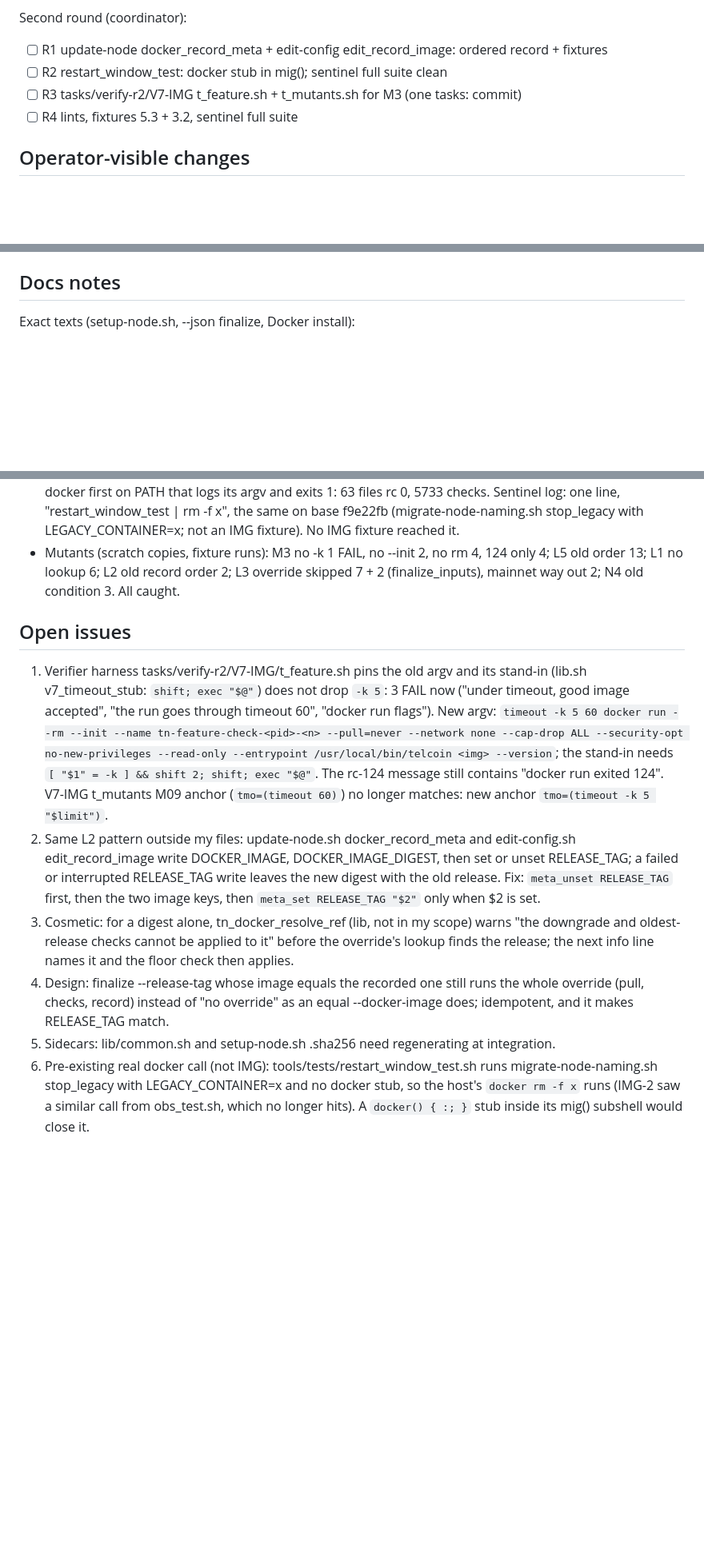
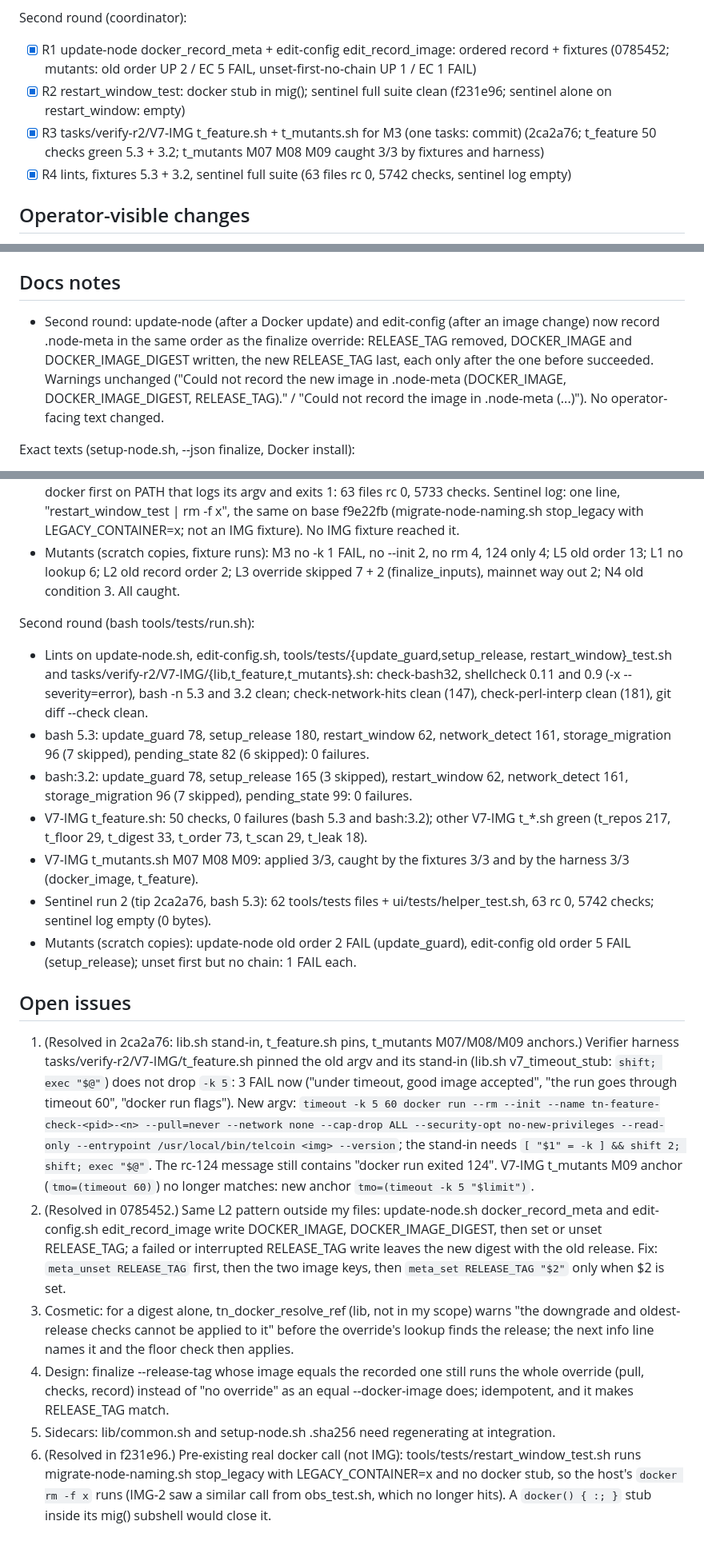
Before and after one commit to Telcoin-Association/tn-node-deployment, a Markdown page: tasks/ckpt-r2-IMG3.md, 3 parts joined by grey strips. Shown at 80% size. Drawn GitHub-style; blank space fills up the shorter version.

Commit message:
tasks: IMG-3 checkpoint after its second round

```diff
--- a/tasks/ckpt-r2-IMG3.md
+++ b/tasks/ckpt-r2-IMG3.md
@@ -11,10 +11,10 @@ IMG-3: review fix round (REV findings M3, L1, L2, L3, L5, N4) on r2/IMG3 (base f
 - [x] Lints, fixtures 5.3 + 3.2, sentinel-docker full suite (see Tests run)
 
 Second round (coordinator):
-- [ ] R1 update-node docker_record_meta + edit-config edit_record_image: ordered record + fixtures
-- [ ] R2 restart_window_test: docker stub in mig(); sentinel full suite clean
-- [ ] R3 tasks/verify-r2/V7-IMG t_feature.sh + t_mutants.sh for M3 (one tasks: commit)
-- [ ] R4 lints, fixtures 5.3 + 3.2, sentinel full suite
+- [x] R1 update-node docker_record_meta + edit-config edit_record_image: ordered record + fixtures (0785452; mutants: old order UP 2 / EC 5 FAIL, unset-first-no-chain UP 1 / EC 1 FAIL)
+- [x] R2 restart_window_test: docker stub in mig(); sentinel full suite clean (f231e96; sentinel alone on restart_window: empty)
+- [x] R3 tasks/verify-r2/V7-IMG t_feature.sh + t_mutants.sh for M3 (one tasks: commit) (2ca2a76; t_feature 50 checks green 5.3 + 3.2; t_mutants M07 M08 M09 caught 3/3 by fixtures and harness)
+- [x] R4 lints, fixtures 5.3 + 3.2, sentinel full suite (63 files rc 0, 5742 checks, sentinel log empty)
 
 ## Operator-visible changes
 
@@ -47,6 +47,13 @@ Second round (coordinator):
   (`printf 'v0.17.0-adiri' | setup-node.sh`) instead of stopping.
 
 ## Docs notes
+
+- Second round: update-node (after a Docker update) and edit-config (after an image
+  change) now record .node-meta in the same order as the finalize override: RELEASE_TAG
+  removed, DOCKER_IMAGE and DOCKER_IMAGE_DIGEST written, the new RELEASE_TAG last, each
+  only after the one before succeeded. Warnings unchanged ("Could not record the new image
+  in .node-meta (DOCKER_IMAGE, DOCKER_IMAGE_DIGEST, RELEASE_TAG)." / "Could not record the
+  image in .node-meta (...)"). No operator-facing text changed.
 
 Exact texts (setup-node.sh, --json finalize, Docker install):
 - Recorded image fails the pull rule: "Refusing the image <img>: setup runs only
@@ -106,9 +113,28 @@ Fixtures (bash tools/tests/run.sh; bash:3.2 with the worktree mounted at its abs
   L5 old order 13; L1 no lookup 6; L2 old record order 2; L3 override skipped 7 + 2
   (finalize_inputs), mainnet way out 2; N4 old condition 3. All caught.
 
+Second round (bash tools/tests/run.sh):
+- Lints on update-node.sh, edit-config.sh, tools/tests/{update_guard,setup_release,
+  restart_window}_test.sh and tasks/verify-r2/V7-IMG/{lib,t_feature,t_mutants}.sh:
+  check-bash32, shellcheck 0.11 and 0.9 (-x --severity=error), bash -n 5.3 and 3.2 clean;
+  check-network-hits clean (147), check-perl-interp clean (181), git diff --check clean.
+- bash 5.3: update_guard 78, setup_release 180, restart_window 62, network_detect 161,
+  storage_migration 96 (7 skipped), pending_state 82 (6 skipped): 0 failures.
+- bash:3.2: update_guard 78, setup_release 165 (3 skipped), restart_window 62,
+  network_detect 161, storage_migration 96 (7 skipped), pending_state 99: 0 failures.
+- V7-IMG t_feature.sh: 50 checks, 0 failures (bash 5.3 and bash:3.2); other V7-IMG t_*.sh
+  green (t_repos 217, t_floor 29, t_digest 33, t_order 73, t_scan 29, t_leak 18).
+- V7-IMG t_mutants.sh M07 M08 M09: applied 3/3, caught by the fixtures 3/3 and by the
+  harness 3/3 (docker_image, t_feature).
+- Sentinel run 2 (tip 2ca2a76, bash 5.3): 62 tools/tests files + ui/tests/helper_test.sh,
+  63 rc 0, 5742 checks; sentinel log empty (0 bytes).
+- Mutants (scratch copies): update-node old order 2 FAIL (update_guard), edit-config old
+  order 5 FAIL (setup_release); unset first but no chain: 1 FAIL each.
+
 ## Open issues
 
-1. Verifier harness tasks/verify-r2/V7-IMG/t_feature.sh pins the old argv and its stand-in
+1. (Resolved in 2ca2a76: lib.sh stand-in, t_feature.sh pins, t_mutants M07/M08/M09
+   anchors.) Verifier harness tasks/verify-r2/V7-IMG/t_feature.sh pinned the old argv and its stand-in
    (lib.sh v7_timeout_stub: `shift; exec "$@"`) does not drop `-k 5`: 3 FAIL now
    ("under timeout, good image accepted", "the run goes through timeout 60", "docker run
    flags"). New argv: `timeout -k 5 60 docker run --rm --init --name
@@ -117,7 +143,7 @@ Fixtures (bash tools/tests/run.sh; bash:3.2 with the worktree mounted at its abs
    stand-in needs `[ "$1" = -k ] && shift 2; shift; exec "$@"`. The rc-124 message still
    contains "docker run exited 124". V7-IMG t_mutants M09 anchor (`tmo=(timeout 60)`) no
    longer matches: new anchor `tmo=(timeout -k 5 "$limit")`.
-2. Same L2 pattern outside my files: update-node.sh docker_record_meta and edit-config.sh
+2. (Resolved in 0785452.) Same L2 pattern outside my files: update-node.sh docker_record_meta and edit-config.sh
    edit_record_image write DOCKER_IMAGE, DOCKER_IMAGE_DIGEST, then set or unset RELEASE_TAG;
    a failed or interrupted RELEASE_TAG write leaves the new digest with the old release. Fix:
    `meta_unset RELEASE_TAG` first, then the two image keys, then `meta_set RELEASE_TAG "$2"`
@@ -129,7 +155,7 @@ Fixtures (bash tools/tests/run.sh; bash:3.2 with the worktree mounted at its abs
    override (pull, checks, record) instead of "no override" as an equal --docker-image does;
    idempotent, and it makes RELEASE_TAG match.
 5. Sidecars: lib/common.sh and setup-node.sh .sha256 need regenerating at integration.
-6. Pre-existing real docker call (not IMG): tools/tests/restart_window_test.sh runs
+6. (Resolved in f231e96.) Pre-existing real docker call (not IMG): tools/tests/restart_window_test.sh runs
    migrate-node-naming.sh stop_legacy with LEGACY_CONTAINER=x and no docker stub, so the
    host's `docker rm -f x` runs (IMG-2 saw a similar call from obs_test.sh, which no longer
    hits). A `docker() { :; }` stub inside its mig() subshell would close it.
```
Also changed, not shown: other parts of tasks/ckpt-r2-IMG3.md (+1 -1 lines).
